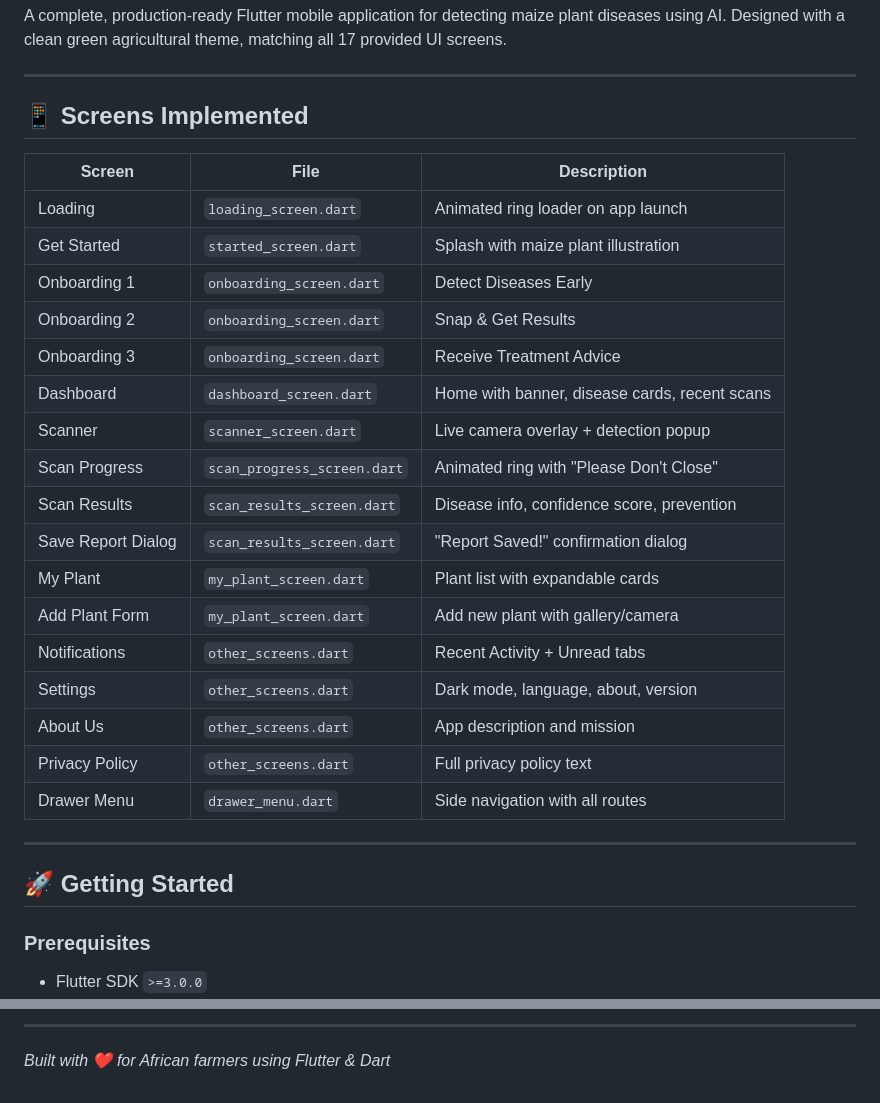
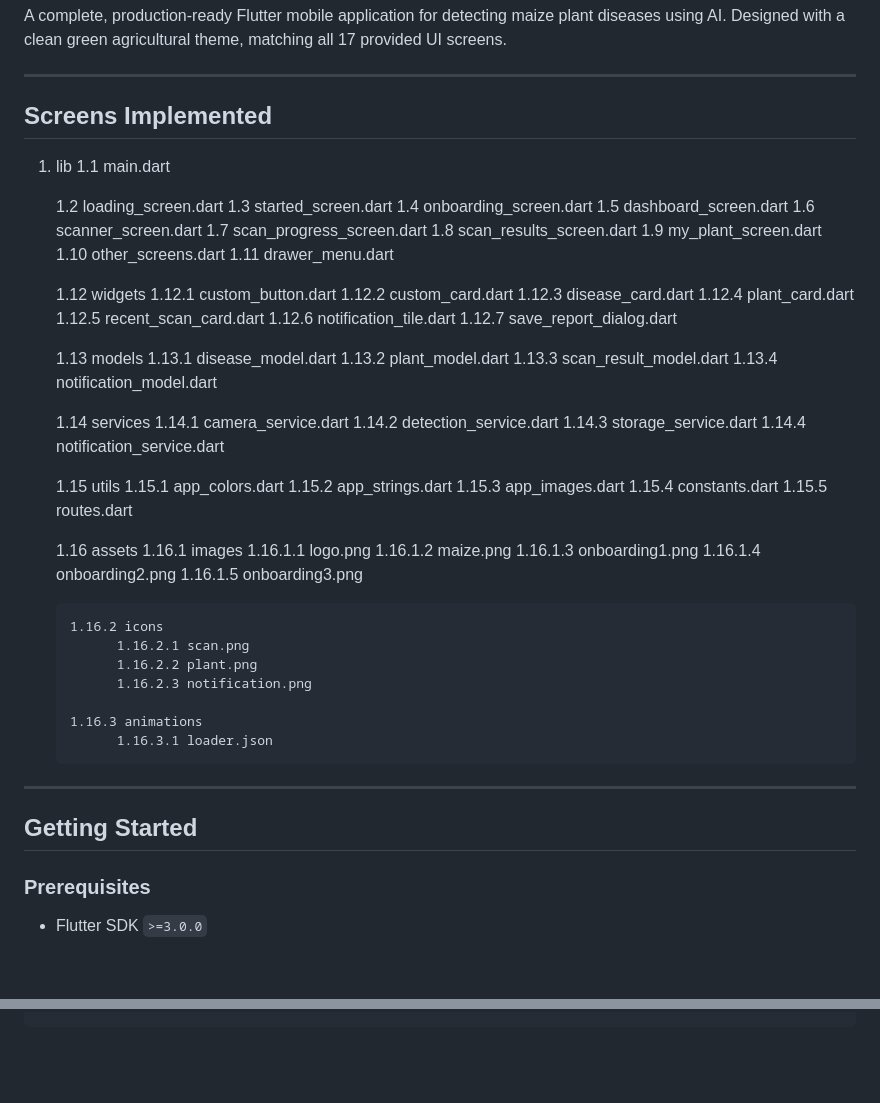
Before and after one commit to iamAdamKayange/Maize-Ai-Mobile-App, a Markdown page: README.md, 2 parts joined by grey strips. Rendered like a GitHub page; blank space fills up the shorter version.

```diff
--- a/README.md
+++ b/README.md
@@ -4,31 +4,70 @@ A complete, production-ready Flutter mobile application for detecting maize plan
 
 ---
 
-## 📱 Screens Implemented
+## Screens Implemented
 
-| Screen | File | Description |
-|---|---|---|
-| Loading | `loading_screen.dart` | Animated ring loader on app launch |
-| Get Started | `started_screen.dart` | Splash with maize plant illustration |
-| Onboarding 1 | `onboarding_screen.dart` | Detect Diseases Early |
-| Onboarding 2 | `onboarding_screen.dart` | Snap & Get Results |
-| Onboarding 3 | `onboarding_screen.dart` | Receive Treatment Advice |
-| Dashboard | `dashboard_screen.dart` | Home with banner, disease cards, recent scans |
-| Scanner | `scanner_screen.dart` | Live camera overlay + detection popup |
-| Scan Progress | `scan_progress_screen.dart` | Animated ring with "Please Don't Close" |
-| Scan Results | `scan_results_screen.dart` | Disease info, confidence score, prevention |
-| Save Report Dialog | `scan_results_screen.dart` | "Report Saved!" confirmation dialog |
-| My Plant | `my_plant_screen.dart` | Plant list with expandable cards |
-| Add Plant Form | `my_plant_screen.dart` | Add new plant with gallery/camera |
-| Notifications | `other_screens.dart` | Recent Activity + Unread tabs |
-| Settings | `other_screens.dart` | Dark mode, language, about, version |
-| About Us | `other_screens.dart` | App description and mission |
-| Privacy Policy | `other_screens.dart` | Full privacy policy text |
-| Drawer Menu | `drawer_menu.dart` | Side navigation with all routes |
+1. lib
+   1.1 main.dart
+
+   1.2 loading_screen.dart
+   1.3 started_screen.dart
+   1.4 onboarding_screen.dart
+   1.5 dashboard_screen.dart
+   1.6 scanner_screen.dart
+   1.7 scan_progress_screen.dart
+   1.8 scan_results_screen.dart
+   1.9 my_plant_screen.dart
+   1.10 other_screens.dart
+   1.11 drawer_menu.dart
+
+   1.12 widgets
+       1.12.1 custom_button.dart
+       1.12.2 custom_card.dart
+       1.12.3 disease_card.dart
+       1.12.4 plant_card.dart
+       1.12.5 recent_scan_card.dart
+       1.12.6 notification_tile.dart
+       1.12.7 save_report_dialog.dart
+
+   1.13 models
+       1.13.1 disease_model.dart
+       1.13.2 plant_model.dart
+       1.13.3 scan_result_model.dart
+       1.13.4 notification_model.dart
+
+   1.14 services
+       1.14.1 camera_service.dart
+       1.14.2 detection_service.dart
+       1.14.3 storage_service.dart
+       1.14.4 notification_service.dart
+
+   1.15 utils
+       1.15.1 app_colors.dart
+       1.15.2 app_strings.dart
+       1.15.3 app_images.dart
+       1.15.4 constants.dart
+       1.15.5 routes.dart
+
+   1.16 assets
+       1.16.1 images
+             1.16.1.1 logo.png
+             1.16.1.2 maize.png
+             1.16.1.3 onboarding1.png
+             1.16.1.4 onboarding2.png
+             1.16.1.5 onboarding3.png
+
+       1.16.2 icons
+             1.16.2.1 scan.png
+             1.16.2.2 plant.png
+             1.16.2.3 notification.png
+
+       1.16.3 animations
+             1.16.3.1 loader.json
+
 
 ---
 
-## 🚀 Getting Started
+##  Getting Started
 
 ### Prerequisites
 - Flutter SDK `>=3.0.0`
@@ -220,3 +184,0 @@ MIT License – Free to use and modify for your project.
----
-
-*Built with ❤️ for African farmers using Flutter & Dart*
```
Also changed, not shown: other parts of README.md (+3 -77 lines).
